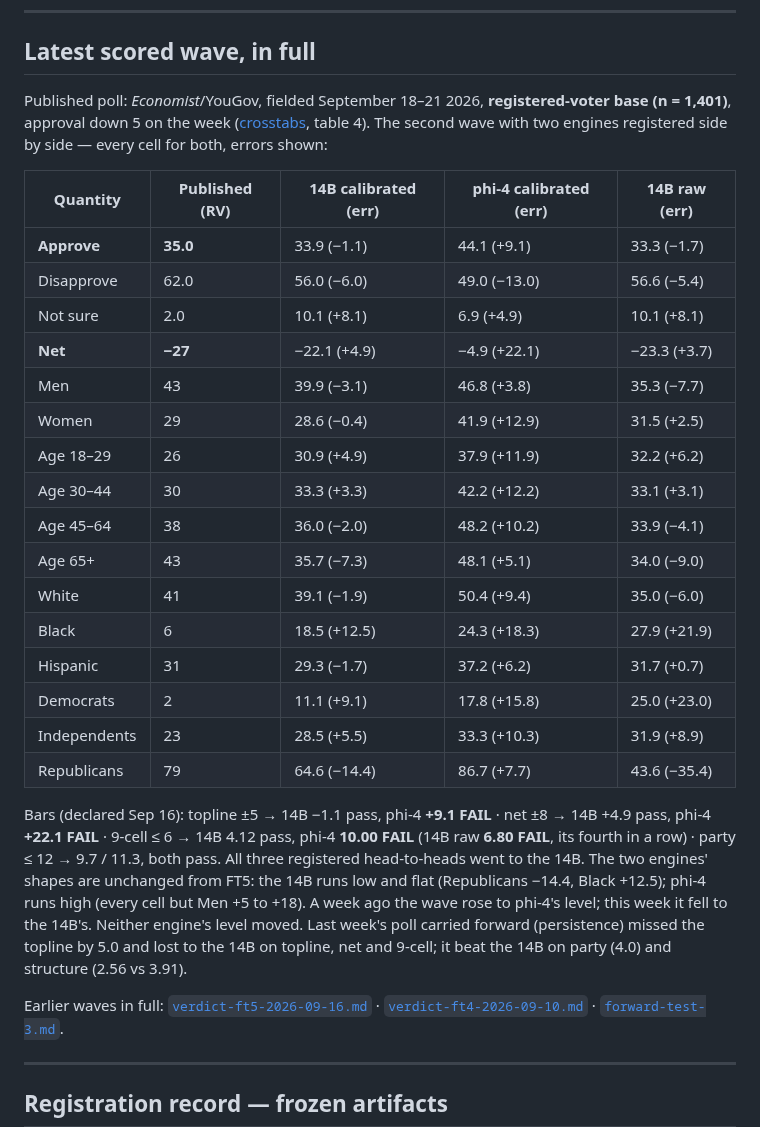
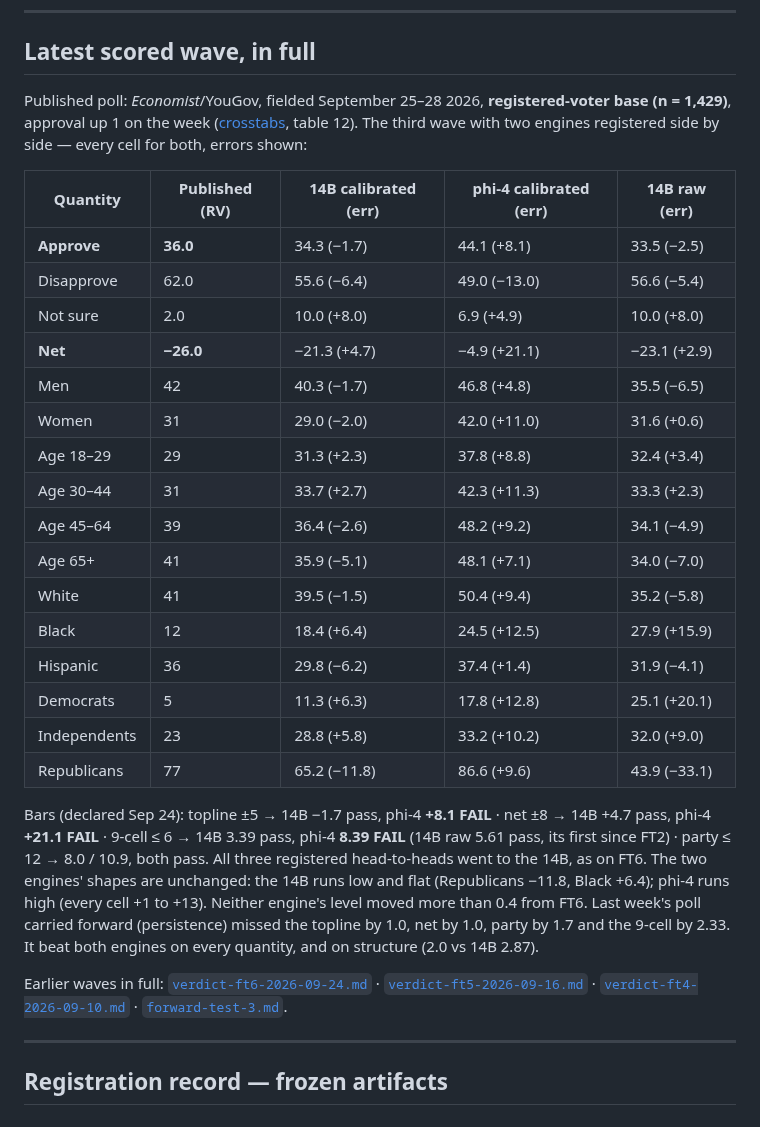
Before and after one commit to NakliTechie/quorum-forward-tests, a Markdown page: README.md, the part around one of its changes. Drawn GitHub-style.

```diff
--- a/README.md
+++ b/README.md
@@ -139,42 +142,42 @@ silently (economic evaluation currently fails it and is excluded).
 
 ## Latest scored wave, in full
 
-Published poll: *Economist*/YouGov, fielded September 18–21 2026, **registered-voter base
-(n = 1,401)**, approval down 5 on the week
-([crosstabs](https://d3nkl3psvxxpe9.cloudfront.net/documents/econTabReport_5WiMaRX.pdf),
-table 4). The second wave with two engines registered side by side — every cell for both,
+Published poll: *Economist*/YouGov, fielded September 25–28 2026, **registered-voter base
+(n = 1,429)**, approval up 1 on the week
+([crosstabs](https://d3nkl3psvxxpe9.cloudfront.net/documents/econTabReport_CCphJ5Q.pdf),
+table 12). The third wave with two engines registered side by side — every cell for both,
 errors shown:
 
 | Quantity | Published (RV) | 14B calibrated (err) | phi-4 calibrated (err) | 14B raw (err) |
 |---|---|---|---|---|
-| **Approve** | **35.0** | 33.9 (−1.1) | 44.1 (+9.1) | 33.3 (−1.7) |
-| Disapprove | 62.0 | 56.0 (−6.0) | 49.0 (−13.0) | 56.6 (−5.4) |
-| Not sure | 2.0 | 10.1 (+8.1) | 6.9 (+4.9) | 10.1 (+8.1) |
-| **Net** | **−27** | −22.1 (+4.9) | −4.9 (+22.1) | −23.3 (+3.7) |
-| Men | 43 | 39.9 (−3.1) | 46.8 (+3.8) | 35.3 (−7.7) |
-| Women | 29 | 28.6 (−0.4) | 41.9 (+12.9) | 31.5 (+2.5) |
-| Age 18–29 | 26 | 30.9 (+4.9) | 37.9 (+11.9) | 32.2 (+6.2) |
-| Age 30–44 | 30 | 33.3 (+3.3) | 42.2 (+12.2) | 33.1 (+3.1) |
-| Age 45–64 | 38 | 36.0 (−2.0) | 48.2 (+10.2) | 33.9 (−4.1) |
-| Age 65+ | 43 | 35.7 (−7.3) | 48.1 (+5.1) | 34.0 (−9.0) |
-| White | 41 | 39.1 (−1.9) | 50.4 (+9.4) | 35.0 (−6.0) |
-| Black | 6 | 18.5 (+12.5) | 24.3 (+18.3) | 27.9 (+21.9) |
-| Hispanic | 31 | 29.3 (−1.7) | 37.2 (+6.2) | 31.7 (+0.7) |
-| Democrats | 2 | 11.1 (+9.1) | 17.8 (+15.8) | 25.0 (+23.0) |
-| Independents | 23 | 28.5 (+5.5) | 33.3 (+10.3) | 31.9 (+8.9) |
-| Republicans | 79 | 64.6 (−14.4) | 86.7 (+7.7) | 43.6 (−35.4) |
+| **Approve** | **36.0** | 34.3 (−1.7) | 44.1 (+8.1) | 33.5 (−2.5) |
+| Disapprove | 62.0 | 55.6 (−6.4) | 49.0 (−13.0) | 56.6 (−5.4) |
+| Not sure | 2.0 | 10.0 (+8.0) | 6.9 (+4.9) | 10.0 (+8.0) |
+| **Net** | **−26.0** | −21.3 (+4.7) | −4.9 (+21.1) | −23.1 (+2.9) |
+| Men | 42 | 40.3 (−1.7) | 46.8 (+4.8) | 35.5 (−6.5) |
+| Women | 31 | 29.0 (−2.0) | 42.0 (+11.0) | 31.6 (+0.6) |
+| Age 18–29 | 29 | 31.3 (+2.3) | 37.8 (+8.8) | 32.4 (+3.4) |
+| Age 30–44 | 31 | 33.7 (+2.7) | 42.3 (+11.3) | 33.3 (+2.3) |
+| Age 45–64 | 39 | 36.4 (−2.6) | 48.2 (+9.2) | 34.1 (−4.9) |
+| Age 65+ | 41 | 35.9 (−5.1) | 48.1 (+7.1) | 34.0 (−7.0) |
+| White | 41 | 39.5 (−1.5) | 50.4 (+9.4) | 35.2 (−5.8) |
+| Black | 12 | 18.4 (+6.4) | 24.5 (+12.5) | 27.9 (+15.9) |
+| Hispanic | 36 | 29.8 (−6.2) | 37.4 (+1.4) | 31.9 (−4.1) |
+| Democrats | 5 | 11.3 (+6.3) | 17.8 (+12.8) | 25.1 (+20.1) |
+| Independents | 23 | 28.8 (+5.8) | 33.2 (+10.2) | 32.0 (+9.0) |
+| Republicans | 77 | 65.2 (−11.8) | 86.6 (+9.6) | 43.9 (−33.1) |
 
-Bars (declared Sep 16): topline ±5 → 14B −1.1 pass, phi-4 **+9.1 FAIL** · net ±8 → 14B
-+4.9 pass, phi-4 **+22.1 FAIL** · 9-cell ≤ 6 → 14B 4.12 pass, phi-4 **10.00 FAIL** (14B raw
-**6.80 FAIL**, its fourth in a row) · party ≤ 12 → 9.7 / 11.3, both pass. All three
-registered head-to-heads went to the 14B. The two engines' shapes are unchanged from FT5:
-the 14B runs low and flat (Republicans −14.4, Black +12.5); phi-4 runs high (every cell but
-Men +5 to +18). A week ago the wave rose to phi-4's level; this week it fell to the 14B's.
-Neither engine's level moved. Last week's poll carried forward (persistence) missed the
-topline by 5.0 and lost to the 14B on topline, net and 9-cell; it beat the 14B on party
-(4.0) and structure (2.56 vs 3.91).
+Bars (declared Sep 24): topline ±5 → 14B −1.7 pass, phi-4 **+8.1 FAIL** · net ±8 → 14B
++4.7 pass, phi-4 **+21.1 FAIL** · 9-cell ≤ 6 → 14B 3.39 pass, phi-4 **8.39 FAIL** (14B raw
+5.61 pass, its first since FT2) · party ≤ 12 → 8.0 / 10.9, both pass. All three registered
+head-to-heads went to the 14B, as on FT6. The two engines' shapes are unchanged: the 14B
+runs low and flat (Republicans −11.8, Black +6.4); phi-4 runs high (every cell +1 to +13).
+Neither engine's level moved more than 0.4 from FT6. Last week's poll carried forward (persistence) missed
+the topline by 1.0, net by 1.0, party by 1.7 and the 9-cell by 2.33. It beat both engines
+on every quantity, and on structure (2.0 vs 14B 2.87).
 
-Earlier waves in full: [`verdict-ft5-2026-09-16.md`](verdict-ft5-2026-09-16.md) ·
+Earlier waves in full: [`verdict-ft6-2026-09-24.md`](verdict-ft6-2026-09-24.md) ·
+[`verdict-ft5-2026-09-16.md`](verdict-ft5-2026-09-16.md) ·
 [`verdict-ft4-2026-09-10.md`](verdict-ft4-2026-09-10.md) · [`forward-test-3.md`](forward-test-3.md).
 
 ---
```
Also changed, not shown: other parts of README.md (+16 -13 lines), TRACK-RECORD.md (+7 -2 lines), verdict-ft7-2026-10-01.md (added, +96 -0 lines), tracking.png, 4 other files.
